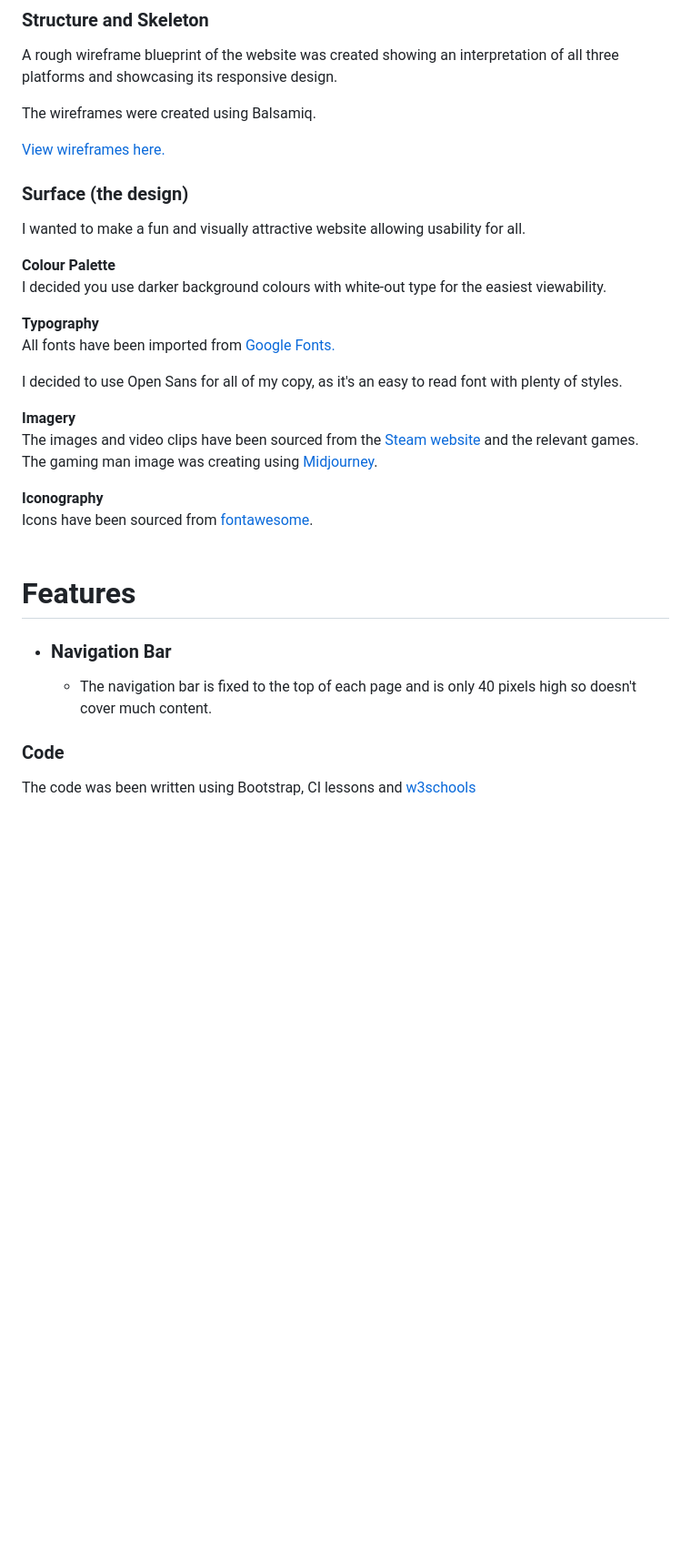
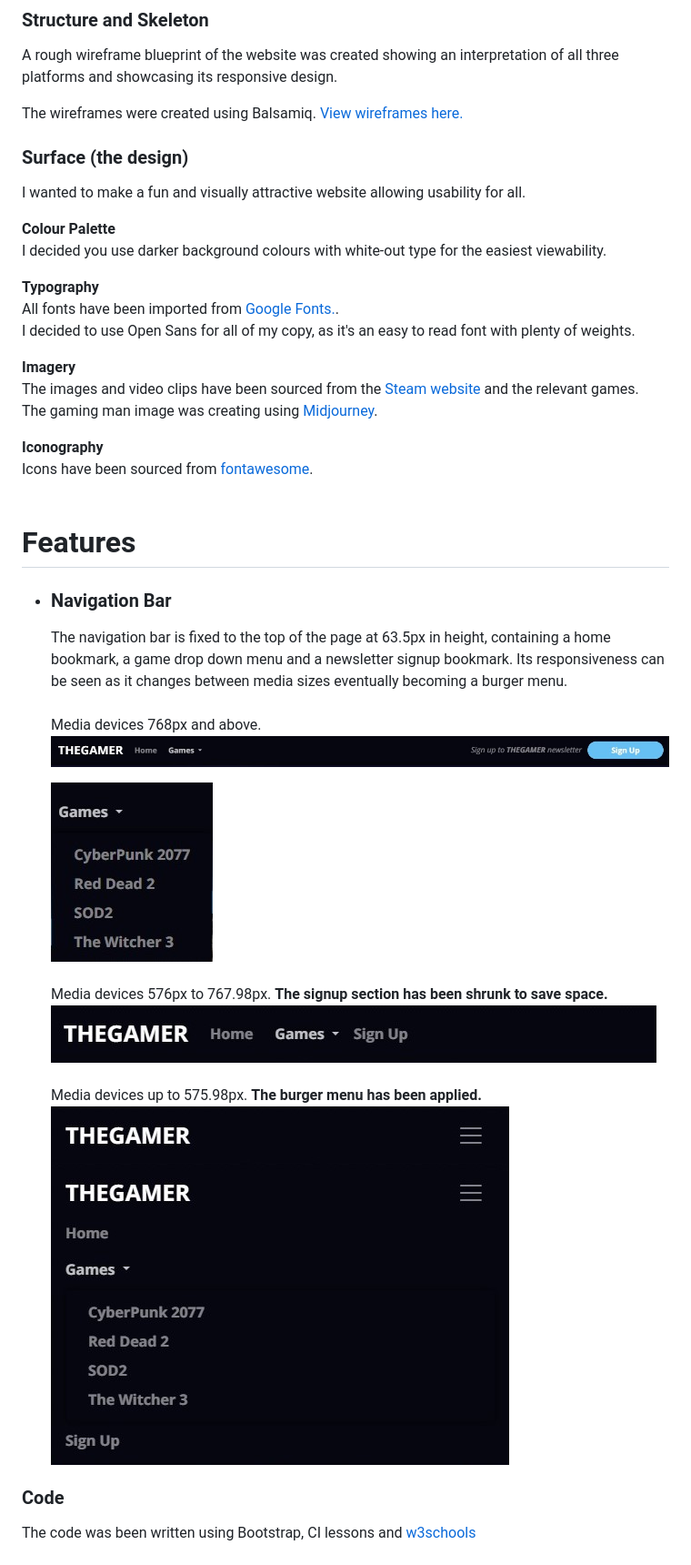
Before and after one commit to SteveBesgrove/MileStoneProject-TheGamer, a Markdown page: README.md, the part around the change printed below. Shown: that part at 91% size. Drawn GitHub-style; blank space fills up the shorter version.

Commit message:
Header copy added to README.md

```diff
--- a/README.md
+++ b/README.md
@@ -63,9 +63,7 @@ What dynamic constraints do we have to meet?
 
 A rough wireframe blueprint of the website was created showing an interpretation of all three platforms and showcasing its responsive design.
 
-The wireframes were created using Balsamiq.
-
-[View wireframes here.](https://github.com/SteveBesgrove/MileStoneProject-TheGamer/blob/main/assets/images/THEGAMER%20wireframes.png?raw=true)
+The wireframes were created using Balsamiq. [View wireframes here.](https://github.com/SteveBesgrove/MileStoneProject-TheGamer/blob/main/assets/images/THEGAMER%20wireframes.png?raw=true)
 
 ### **Surface (the design)**
 
@@ -75,9 +73,8 @@ I wanted to make a fun and visually attractive website allowing usability for al
 I decided you use darker background colours with white-out type for the easiest viewability.
 
 **Typography**
-All fonts have been imported from [Google Fonts.](https://fonts.google.com/)
-
-I decided to use Open Sans for all of my copy, as it's an easy to read font with plenty of styles.
+All fonts have been imported from [Google Fonts.](https://fonts.google.com/).
+I decided to use Open Sans for all of my copy, as it's an easy to read font with plenty of weights.
 
 **Imagery**
 The images and video clips have been sourced from the [Steam website](https://store.steampowered.com/) and the relevant games.
@@ -85,12 +82,29 @@ The gaming man image was creating using [Midjourney](https://www.midjourney.com/
 
 **Iconography**
 Icons have been sourced from [fontawesome](https://fontawesome.com/).
-<br/>
-<br/>
+<br>
+<br>
 # Features
 
 - ### Navigation Bar
-    - The navigation bar is fixed to the top of each page and is only 40 pixels high so doesn't cover much content.
+    The navigation bar is fixed to the top of the page at 63.5px in height, containing a home bookmark, a game drop down menu and a newsletter signup bookmark. Its responsiveness can be seen as it changes between media sizes eventually becoming a burger menu.
+    <br>
+    <br>
+    Media devices 768px and above.
+    ![](https://github.com/SteveBesgrove/MileStoneProject-TheGamer/blob/main/assets/images/Header.jpg?raw=true)
+
+    ![](https://github.com/SteveBesgrove/MileStoneProject-TheGamer/blob/main/assets/images/GameDropDown.jpg?raw=true)
+    <br>
+    <br>
+    Media devices 576px to 767.98px. **The signup section has been shrunk to save space.**
+    ![](https://github.com/SteveBesgrove/MileStoneProject-TheGamer/blob/main/assets/images/HeaderSM.jpg?raw=true)
+    <br>
+    <br>
+    Media devices up to 575.98px. **The burger menu has been applied.**
+    ![](https://github.com/SteveBesgrove/MileStoneProject-TheGamer/blob/main/assets/images/HeaderXSM.jpg?raw=true)
+    ![](https://github.com/SteveBesgrove/MileStoneProject-TheGamer/blob/main/assets/images/HeaderXSMDropdown.jpg?raw=true)
+
+
 
 ### Code
 The code was been written using Bootstrap, CI lessons and [w3schools](https://www.w3schools.com/)
```
Also changed, not shown: other parts of README.md (+5 -5 lines).
